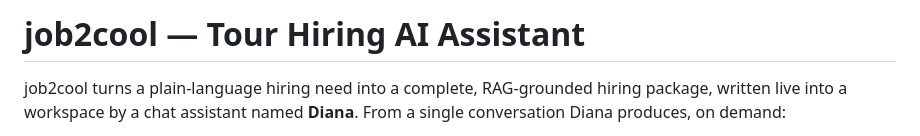
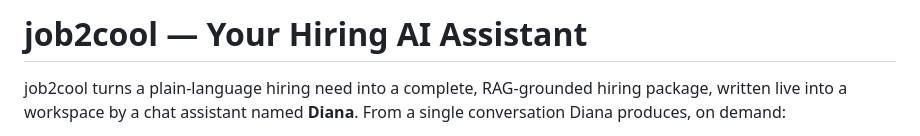
Before and after one commit to logus2k/job2cool, a Markdown page: README.md, the part around the change. GitHub-like rendering.

Commit message:
Typo correction

```diff
--- a/README.md
+++ b/README.md
@@ -1,4 +1,4 @@
-# job2cool — Tour Hiring AI Assistant
+# job2cool — Your Hiring AI Assistant
 
 job2cool turns a plain-language hiring need into a complete, RAG-grounded hiring
 package, written live into a workspace by a chat assistant named **Diana**. From a
```
